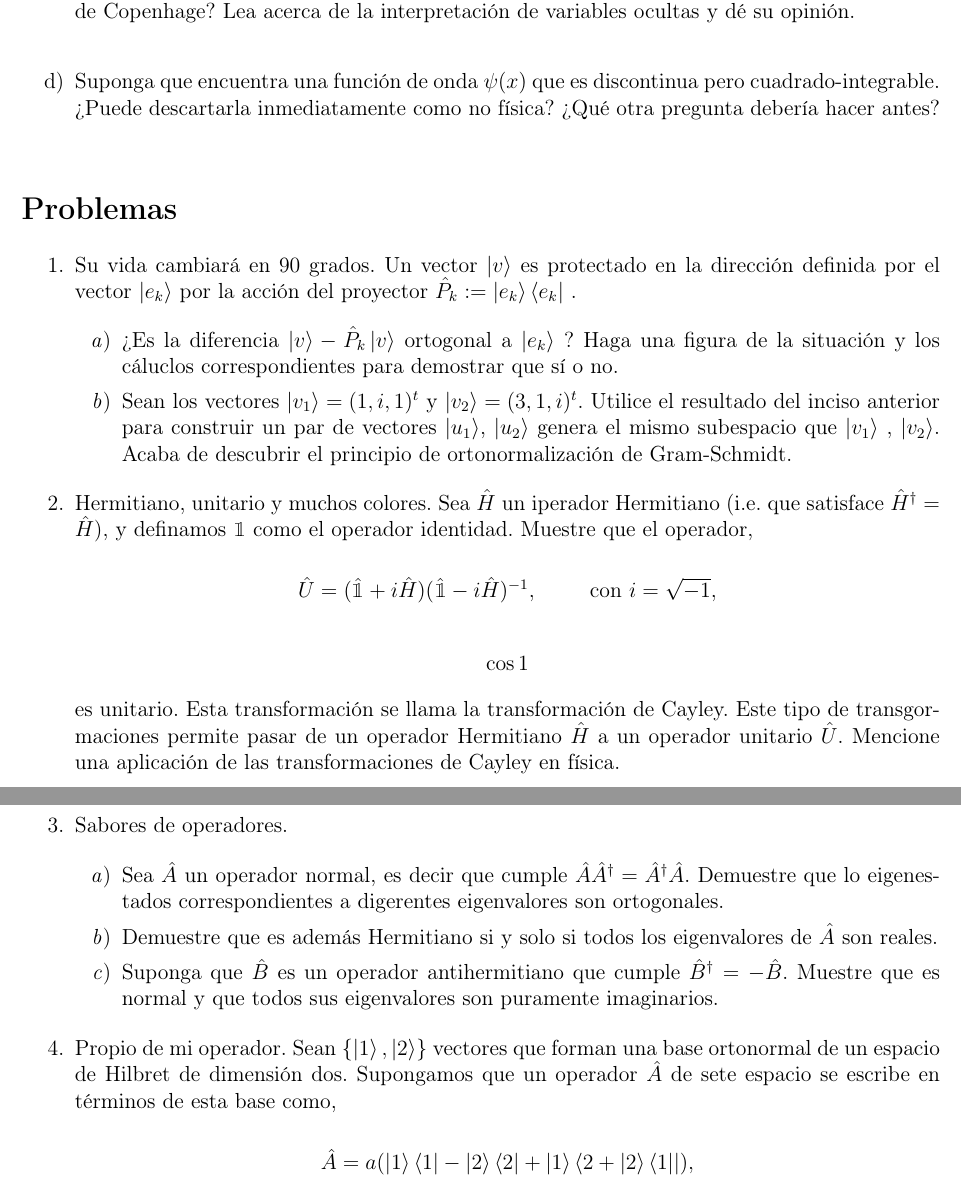
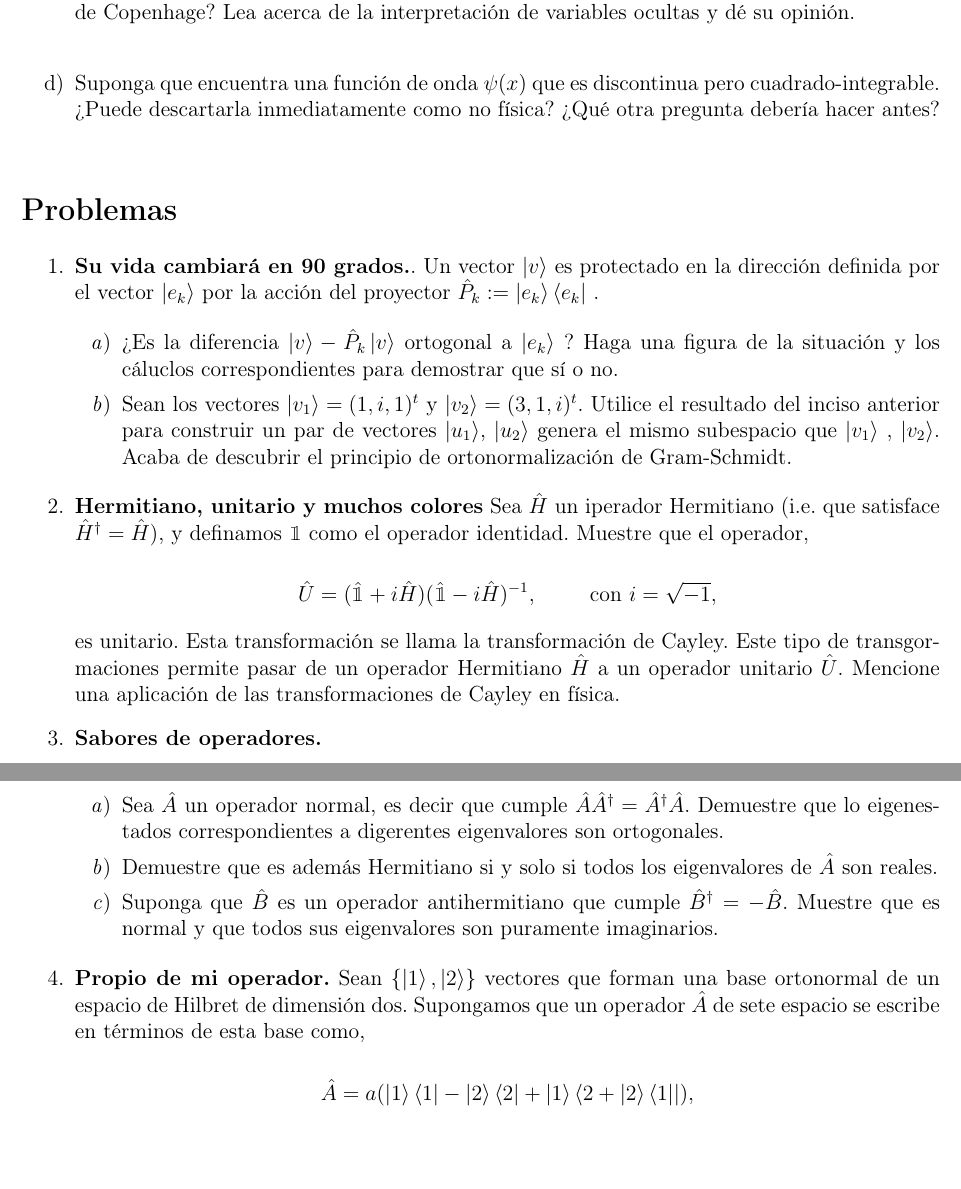
Before and after one commit to NaedOrtega/IMC, a LaTeX problem sheet (Tarea 4/Tarea 4.tex): two parts of pages 1 and 2 of 2, joined at a grey line, cut so that both start at the same text, the shorter picture padded with empty space. Compiled offline with pdfLaTeX.

Commit message:
Actualización automática

```diff
--- a/Tarea 4/Tarea 4.tex
+++ b/Tarea 4/Tarea 4.tex
@@ -55,12 +55,14 @@
 
 \item Suponga que encuentra una función de onda $ \psi(x) $ que es discontinua pero cuadrado-integrable. ¿Puede descartarla inmediatamente como no física? ¿Qué otra pregunta debería hacer antes?\\
 
+
+
 \end{enumerate}
 
 \section*{Problemas}
 
 \begin{enumerate}
-\item Su vida cambiará en 90 grados. Un vector $ \ket{v} $ es protectado en la dirección definida por el vector $ \ket{e_{k}} $ por la acción del proyector $ \hat{P}_{k} := \ket{e_{k}} \bra{e_{k}} $ .
+\item \textbf{Su vida cambiará en 90 grados.}. Un vector $ \ket{v} $ es protectado en la dirección definida por el vector $ \ket{e_{k}} $ por la acción del proyector $ \hat{P}_{k} := \ket{e_{k}} \bra{e_{k}} $ .
 
 \begin{enumerate}
 \item ¿Es la diferencia $ \ket{v} - \hat{P}_{k} \ket{v} $ ortogonal a $ \ket{e_{k}} $ ? Haga una figura de la situación y los cáluclos correspondientes para demostrar que sí o no.
@@ -69,21 +71,17 @@
 
 \end{enumerate}
 
-\item Hermitiano, unitario y muchos colores. Sea $ \hat{H} $ un iperador Hermitiano (i.e. que satisface $ \hat{H}^{\dagger} = \hat{H} $), y definamos $ \mathbbm{1} $ como el operador identidad. Muestre que el operador,
+\item \textbf{Hermitiano, unitario y muchos colores} Sea $ \hat{H} $ un iperador Hermitiano (i.e. que satisface $ \hat{H}^{\dagger} = \hat{H} $), y definamos $ \mathbbm{1} $ como el operador identidad. Muestre que el operador,
 
 \[
 \hat{U} = (\hat{\mathbbm{1}} + i \hat{H})(\hat{\mathbbm{1}} - i\hat{H})^{-1}, \hspace{1cm} \mathrm{con} \, \, i = \sqrt{-1},
 \]
 
 
-\[
-\cos{1}
-\]
-
 
 es unitario. Esta transformación se llama la transformación de Cayley. Este tipo de transgormaciones permite pasar de un operador Hermitiano $ \hat{H} $ a un operador unitario $ \hat{U} $. Mencione una aplicación de las transformaciones de Cayley en física.
 
-\item Sabores de operadores.
+\item \textbf{Sabores de operadores.}
 
 \begin{enumerate}
 \item Sea $ \hat{A} $ un operador normal, es decir que cumple $ \hat{A} \hat{A}^{\dagger} = \hat{A}^{\dagger} \hat{A} $. Demuestre que lo eigenestados correspondientes a digerentes eigenvalores son ortogonales.
@@ -94,7 +92,7 @@ es unitario. Esta transformación se llama la transformación de Cayley. Este ti
 
 \end{enumerate}
 
-\item Propio de mi operador. Sean $ \{\ket{1}, \ket{2}\} $ vectores que forman una base ortonormal de un espacio de Hilbret de dimensión dos. Supongamos que un operador $ \hat{A} $ de sete espacio se escribe en términos de esta base como,
+\item \textbf{Propio de mi operador.} Sean $ \{\ket{1}, \ket{2}\} $ vectores que forman una base ortonormal de un espacio de Hilbret de dimensión dos. Supongamos que un operador $ \hat{A} $ de sete espacio se escribe en términos de esta base como,
 
 \[
 \hat{A} = a(\ket{1} \bra{1} - \ket{2}\bra{2} + \ket{1}\bra{2 + \ket{2}\bra{1}}),
```
Also changed, not shown: Tarea 4/Tarea 4.pdf, 4 other files.
